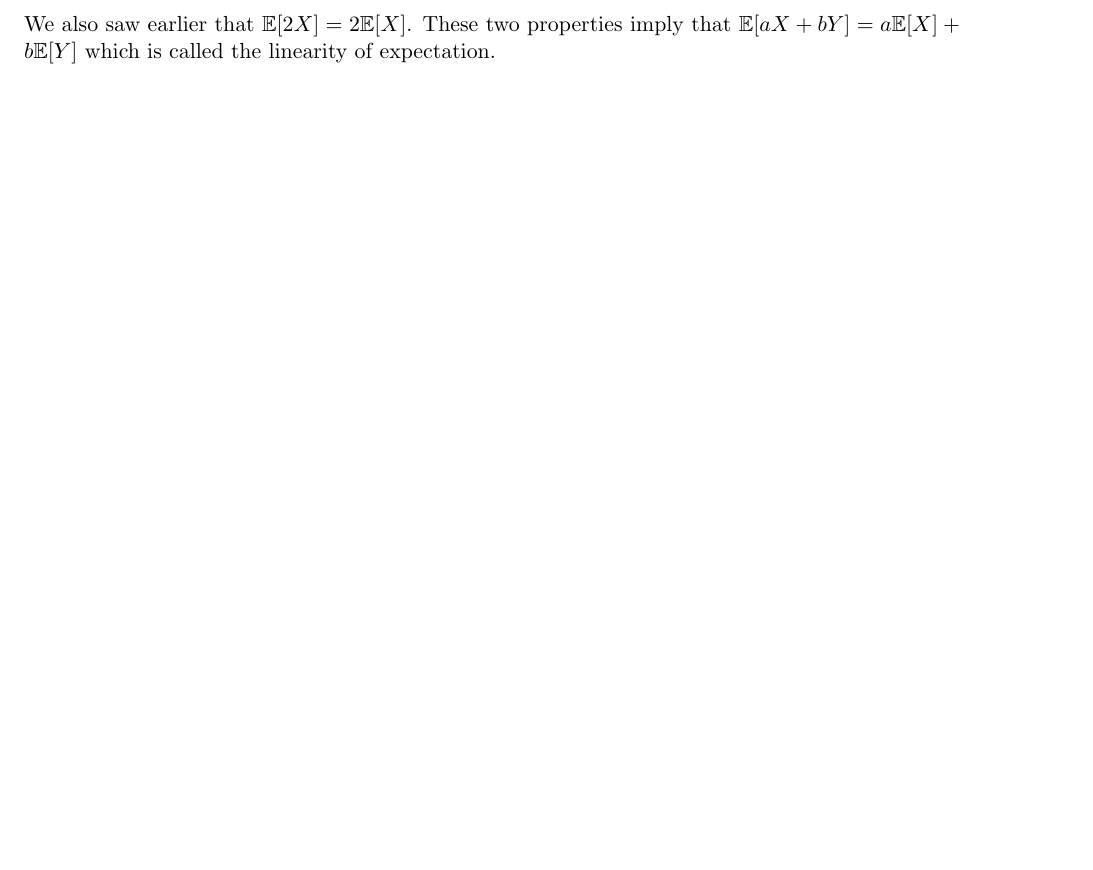
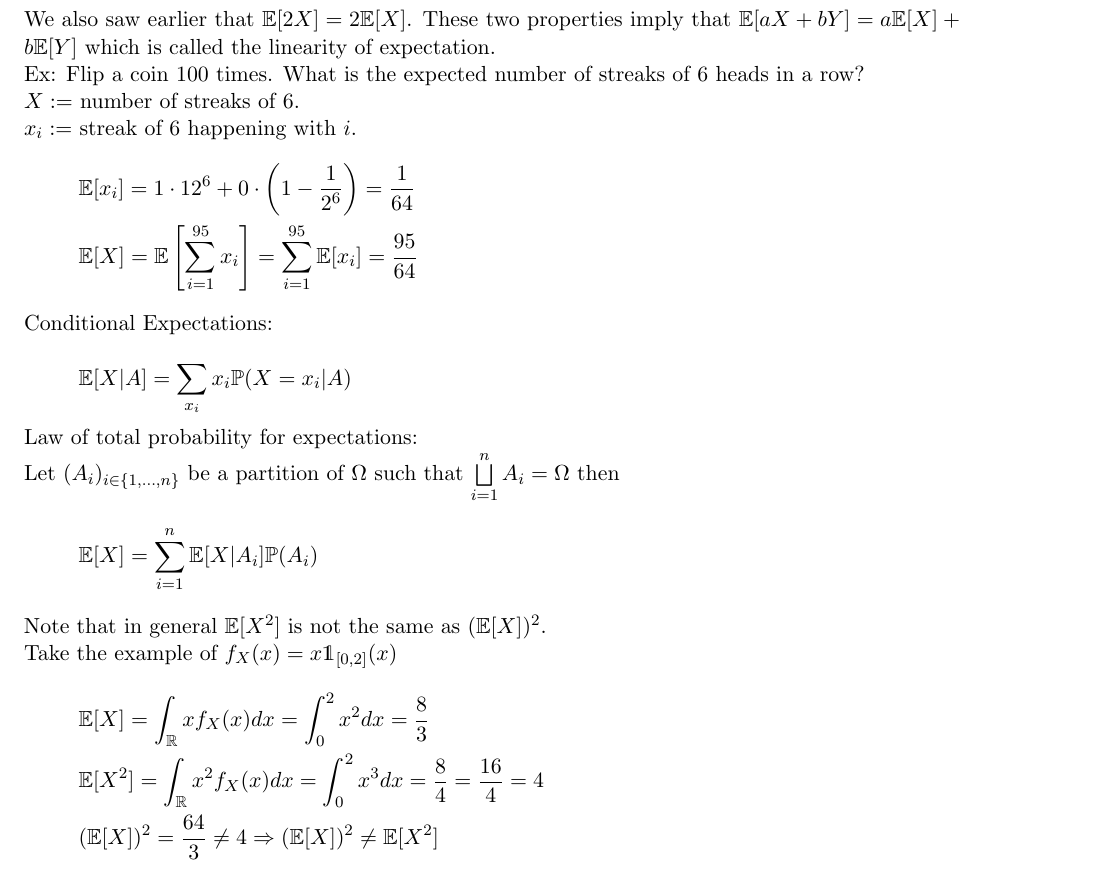
Before and after one commit to TWilson05/Math-Notes, a LaTeX document (MathNotes.tex, which reads Sections/Probability/Foundations.tex): part of page 17 of 17 before the commit and part of page 18 of 18 after it, cut so that both start at the same text, the shorter picture padded with empty space. Compiled offline with pdfLaTeX.

Commit message:
lecture 8 notes added

```diff
--- a/Sections/Probability/Foundations.tex
+++ b/Sections/Probability/Foundations.tex
@@ -525,3 +525,22 @@ Using this trick we can get
     &=\sum_{x_i}x_i\prob(X=x_i)+\sum_{y_i}y_i\prob(Y=y_i)=\expect[X]+\expect[Y]
 \end{align*}
 We also saw earlier that $\expect[2X]=2\expect[X]$. These two properties imply that $\expect[aX+bY]=a\expect[X]+b\expect[Y]$ which is called the linearity of expectation.\\
+Ex: Flip a coin 100 times. What is the expected number of streaks of 6 heads in a row?\\
+$X:=$ number of streaks of 6.\\
+$x_i:=$ streak of 6 happening with $i$.
+\begin{align*}
+    &\expect[x_i]=1\cdot{1}{2^6}+0\cdot\brround{1-\frac{1}{2^6}}=\frac{1}{64}\\
+    &\expect[X]=\expect\brsquare{\sum_{i=1}^{95}x_i}=\sum_{i=1}^{95}\expect[x_i]=\frac{95}{64}
+\end{align*}
+Conditional Expectations:\\
+\[\expect[X|A]=\sum_{x_i}x_i\prob(X=x_i|A)\]
+Law of total probability for expectations:\\
+Let $(A_i)_{i\in\brcurly{1,\ldots,n}}$ be a partition of $\Omega$ such that $\bigsqcup\limits_{i=1}^n A_i=\Omega$ then
+\[\expect[X]=\sum_{i=1}^n\expect[X|A_i]\prob(A_i)\]
+Note that in general $\expect[X^2]$ is not the same as $(\expect[X])^2$.\\
+Take the example of $f_X(x)=x\ind_{[0,2]}(x)$
+\begin{align*}
+    &\expect[X]=\int_\R xf_X(x)dx=\int_0^2x^2dx=\frac{8}{3}\\
+    &\expect[X^2]=\int_\R x^2f_X(x)dx=\int_0^2x^3dx=\frac{8}{4}=\frac{16}{4}=4\\
+    &(\expect[X])^2=\frac{64}{3}\neq4\Ra (\expect[X])^2\neq\expect[X^2]
+\end{align*}
```
Also changed, not shown: MathNotes.pdf, 4 other files.
